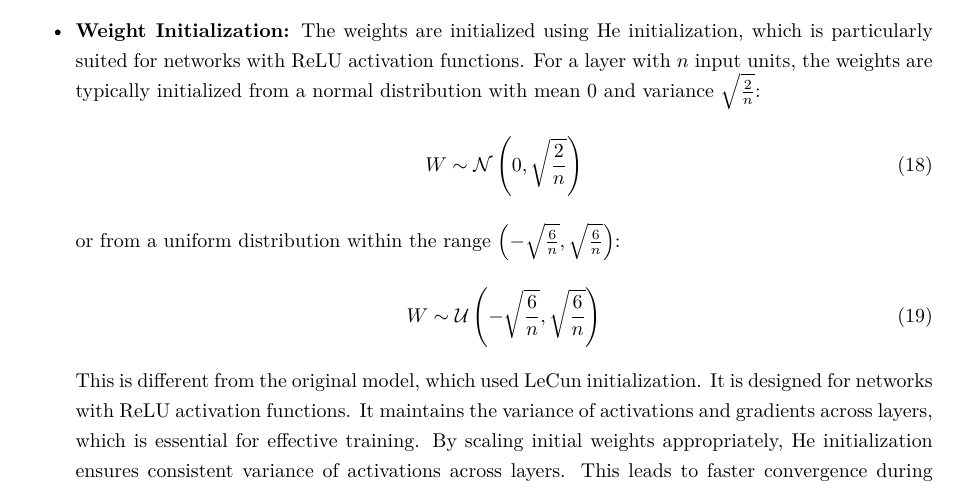
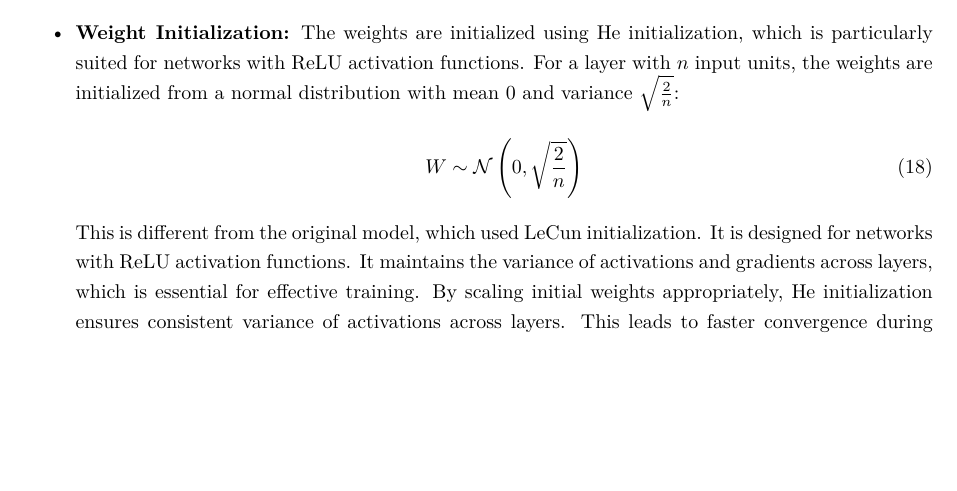
Before and after one commit to squidistaken/traffic-sign-classification, a LaTeX paper (tex/report.tex): part of page 11 of 21, cut so that both start at the same text, the shorter picture padded with empty space. Compiled offline with pdfLaTeX.

Commit message:
remove typically again

```diff
--- a/tex/report.tex
+++ b/tex/report.tex
@@ -294,13 +294,9 @@ The lsos function and optimiser remains the same, however, other key components
     f(x) = \max(0, x)
   \end{equation}
   where $x$ is the input to the activation function. This is a change from the original model, which used sigmoid activation functions. Unlike the original model, which used sigmoid activation functions, ReLU helps mitigate the vanishing gradient problem. The gradient of the ReLU function is either $0$ or $1$, ensuring stable gradient flow during backpropagation. ReLU is also computationally efficient, as it involves simple operations without expensive exponentiation. It leads to sparse activations, meaning fewer neurons are active at any time, helping in learning more efficient representations.
-  \item \textbf{Weight Initialization:} The weights are initialized using He initialization, which is particularly suited for networks with ReLU activation functions. For a layer with $n$ input units, the weights are typically initialized from a normal distribution with mean 0 and variance $\sqrt{\frac{2}{n}}$:
+  \item \textbf{Weight Initialization:} The weights are initialized using He initialization, which is particularly suited for networks with ReLU activation functions. For a layer with $n$ input units, the weights are initialized from a normal distribution with mean 0 and variance $\sqrt{\frac{2}{n}}$:
   \begin{equation}
     W \sim \mathcal{N}\left(0, \sqrt{\frac{2}{n}}\right)
-  \end{equation}
-  or from a uniform distribution within the range \( \left(-\sqrt{\frac{6}{n}}, \sqrt{\frac{6}{n}}\right) \):
-  \begin{equation}
-    W \sim \mathcal{U}\left(-\sqrt{\frac{6}{n}}, \sqrt{\frac{6}{n}}\right)
   \end{equation}
   This is different from the original model, which used LeCun initialization. It is designed for networks with ReLU activation functions. It maintains the variance of activations and gradients across layers, which is essential for effective training. By scaling initial weights appropriately, He initialization ensures consistent variance of activations across layers. This leads to faster convergence during training, maintaining a good balance of activations and gradients from the start.
 \end{itemize}
```
Also changed, not shown: tex/report.pdf.
